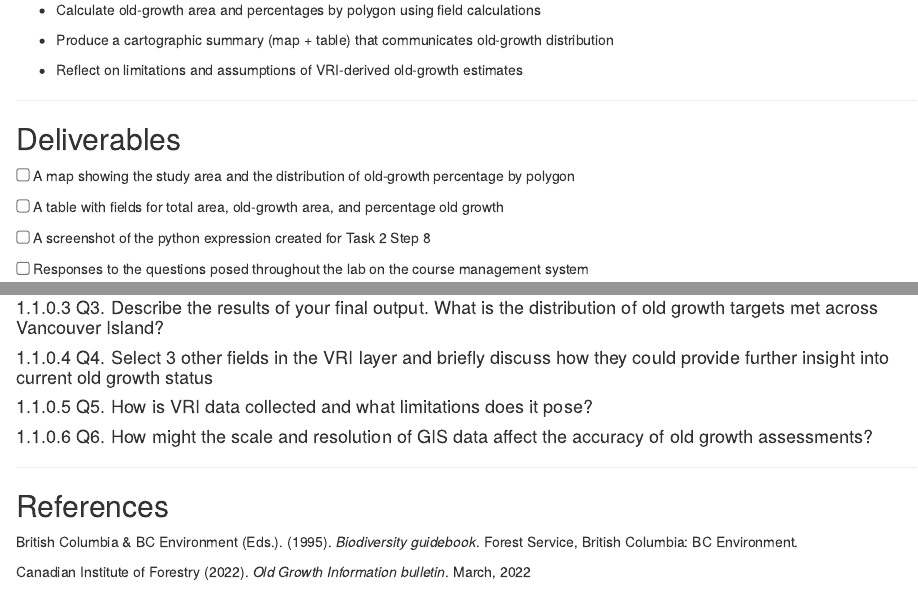
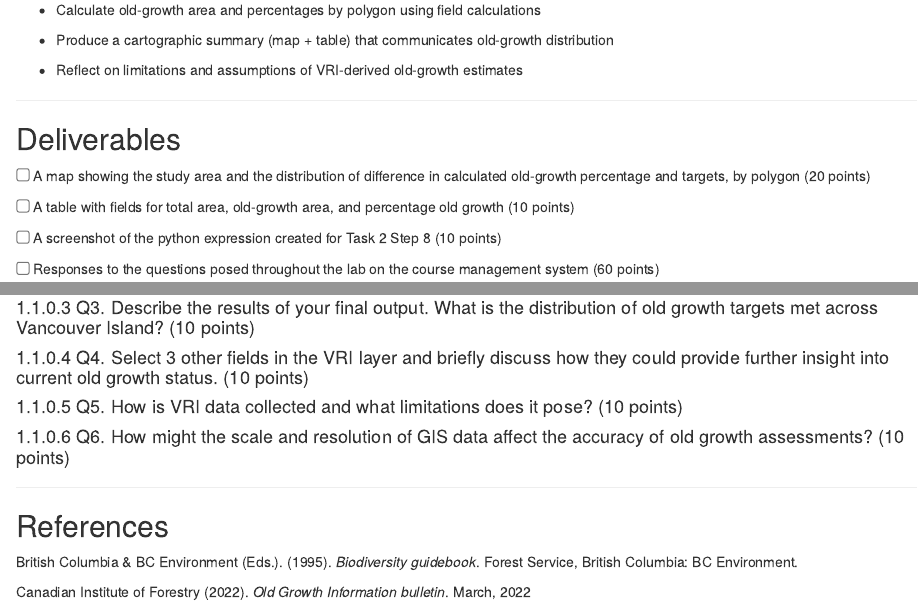
Before and after one commit to ubc-geomatics-community-of-practice/GEM510-GIS-for-Forestry-and-Conservation, an R Markdown document (03-Cartographic-Modelling-with-Forest-Inventories.Rmd): the page in a window 1100 px wide, from 700 px down, and a second part further down, joined at a grey line. Rendered offline with R 4.5, knitr and Pandoc, with nearby package versions; drawn as R Markdown's standard HTML page in place of the format the file asks for.

Commit message:
grade weights added

```diff
--- a/03-Cartographic-Modelling-with-Forest-Inventories.Rmd
+++ b/03-Cartographic-Modelling-with-Forest-Inventories.Rmd
@@ -78,13 +78,13 @@ By the end of this lab, you will be able to:
 
 ## Deliverables {.unnumbered}
 
-<input type="checkbox" unchecked> A map showing the study area and the distribution of old-growth percentage by polygon </input>
+<input type="checkbox" unchecked> A map showing the study area and the distribution of difference in calculated old-growth percentage and targets, by polygon (20 points)</input>
 
-<input type="checkbox" unchecked> A table with fields for total area, old-growth area, and percentage old growth </input>
+<input type="checkbox" unchecked> A table with fields for total area, old-growth area, and percentage old growth (10 points)</input>
 
-<input type="checkbox" unchecked> A screenshot of the python expression created for Task 2 Step 8 </input>
+<input type="checkbox" unchecked> A screenshot of the python expression created for Task 2 Step 8 (10 points)</input>
 
-<input type="checkbox" unchecked> Responses to the questions posed throughout the lab on the course management system </input>
+<input type="checkbox" unchecked> Responses to the questions posed throughout the lab on the course management system (60 points)</input>
 
 ------------------------------------------------------------------------
 
@@ -733,13 +733,13 @@ When you are satisfied with the layout, go to **Share → Export Layout**.
 Choose **PNG** as the file format. Insert this exported map into your
 final report.
 
-#### Q3. Describe the results of your final output. What is the distribution of old growth targets met across Vancouver Island?
+#### Q3. Describe the results of your final output. What is the distribution of old growth targets met across Vancouver Island? (10 points)
 
-#### Q4. Select 3 other fields in the VRI layer and briefly discuss how they could provide further insight into current old growth status
+#### Q4. Select 3 other fields in the VRI layer and briefly discuss how they could provide further insight into current old growth status. (10 points)
 
-#### Q5. How is VRI data collected and what limitations does it pose?
+#### Q5. How is VRI data collected and what limitations does it pose? (10 points)
 
-#### Q6. How might the scale and resolution of GIS data affect the accuracy of old growth assessments?
+#### Q6. How might the scale and resolution of GIS data affect the accuracy of old growth assessments? (10 points)
 
 ------------------------------------------------------------------------
 
```
Also changed, not shown: 03-Cartographic-Modelling-with-Forest-Inventories.Rmd (6 more changed lines).
